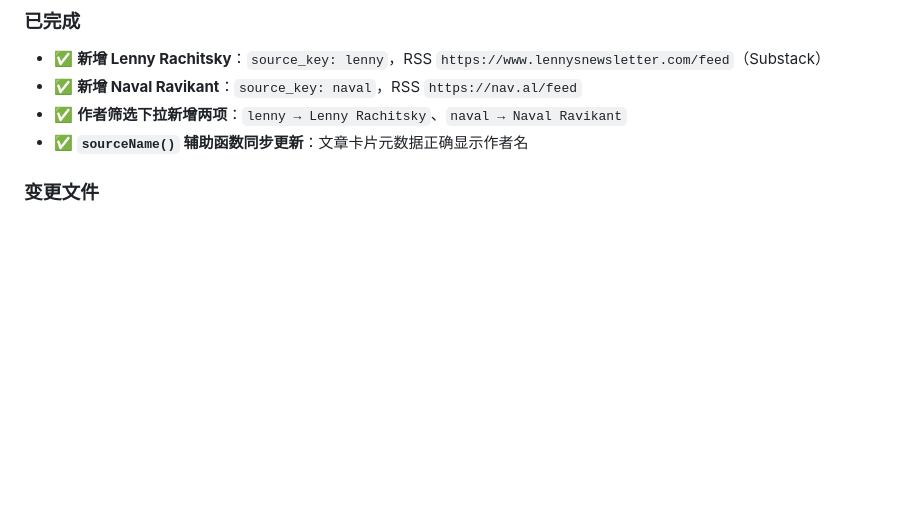
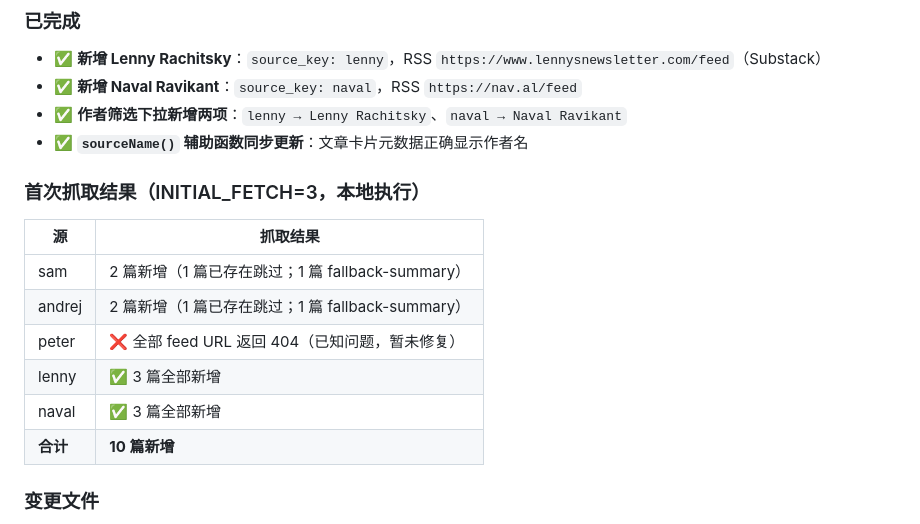
Before and after one commit to huxintingdexue/readwise, a Markdown page: docs/CHANGELOG.md, the part around the change. Drawn GitHub-style; blank space fills up the shorter version.

Commit message:
docs: 记录首次抓取结果（lenny 3篇 + naval 3篇，共新增 10 篇）

```diff
--- a/docs/CHANGELOG.md
+++ b/docs/CHANGELOG.md
@@ -11,6 +11,16 @@
 - ✅ **新增 Naval Ravikant**：`source_key: naval`，RSS `https://nav.al/feed`
 - ✅ **作者筛选下拉新增两项**：`lenny → Lenny Rachitsky`、`naval → Naval Ravikant`
 - ✅ **`sourceName()` 辅助函数同步更新**：文章卡片元数据正确显示作者名
+
+### 首次抓取结果（INITIAL_FETCH=3，本地执行）
+| 源 | 抓取结果 |
+|----|----------|
+| sam | 2 篇新增（1 篇已存在跳过；1 篇 fallback-summary） |
+| andrej | 2 篇新增（1 篇已存在跳过；1 篇 fallback-summary） |
+| peter | ❌ 全部 feed URL 返回 404（已知问题，暂未修复） |
+| lenny | ✅ 3 篇全部新增 |
+| naval | ✅ 3 篇全部新增 |
+| **合计** | **10 篇新增** |
 
 ### 变更文件
 - scripts/fetch-articles.js
```
